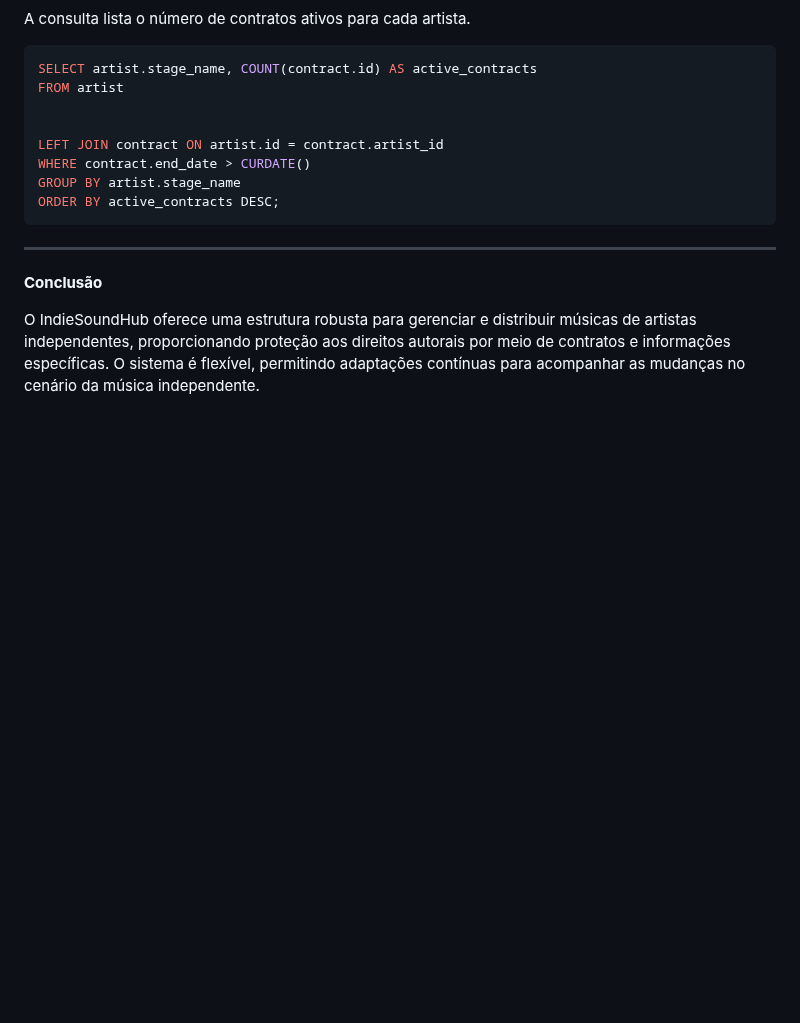
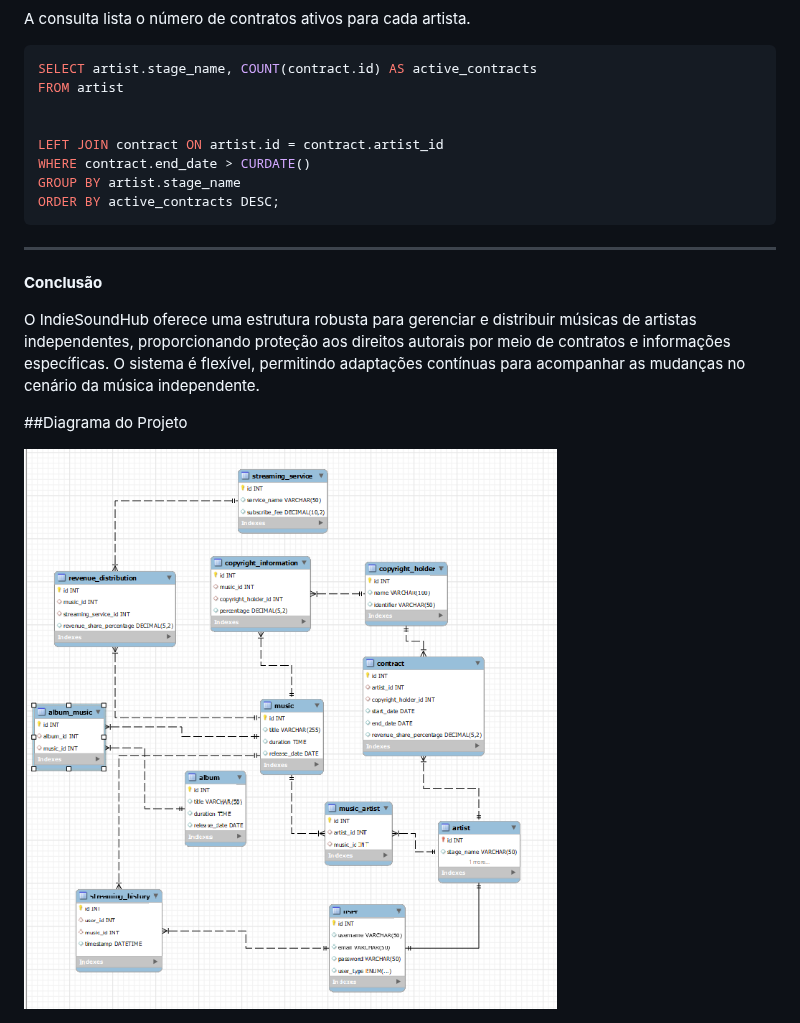
Before and after one commit to DevBlackk/IndieSoundHub, a Markdown page: README.md, the part around the change. GitHub-like rendering; blank space fills up the shorter version.

```diff
--- a/README.md
+++ b/README.md
@@ -129,3 +129,7 @@ ORDER BY active_contracts DESC;
 **Conclusão**
 
 O IndieSoundHub oferece uma estrutura robusta para gerenciar e distribuir músicas de artistas independentes, proporcionando proteção aos direitos autorais por meio de contratos e informações específicas. O sistema é flexível, permitindo adaptações contínuas para acompanhar as mudanças no cenário da música independente.
+
+##Diagrama do Projeto
+
+<img src="./img/Diagrama.png" alt="Diagrama" />
```
